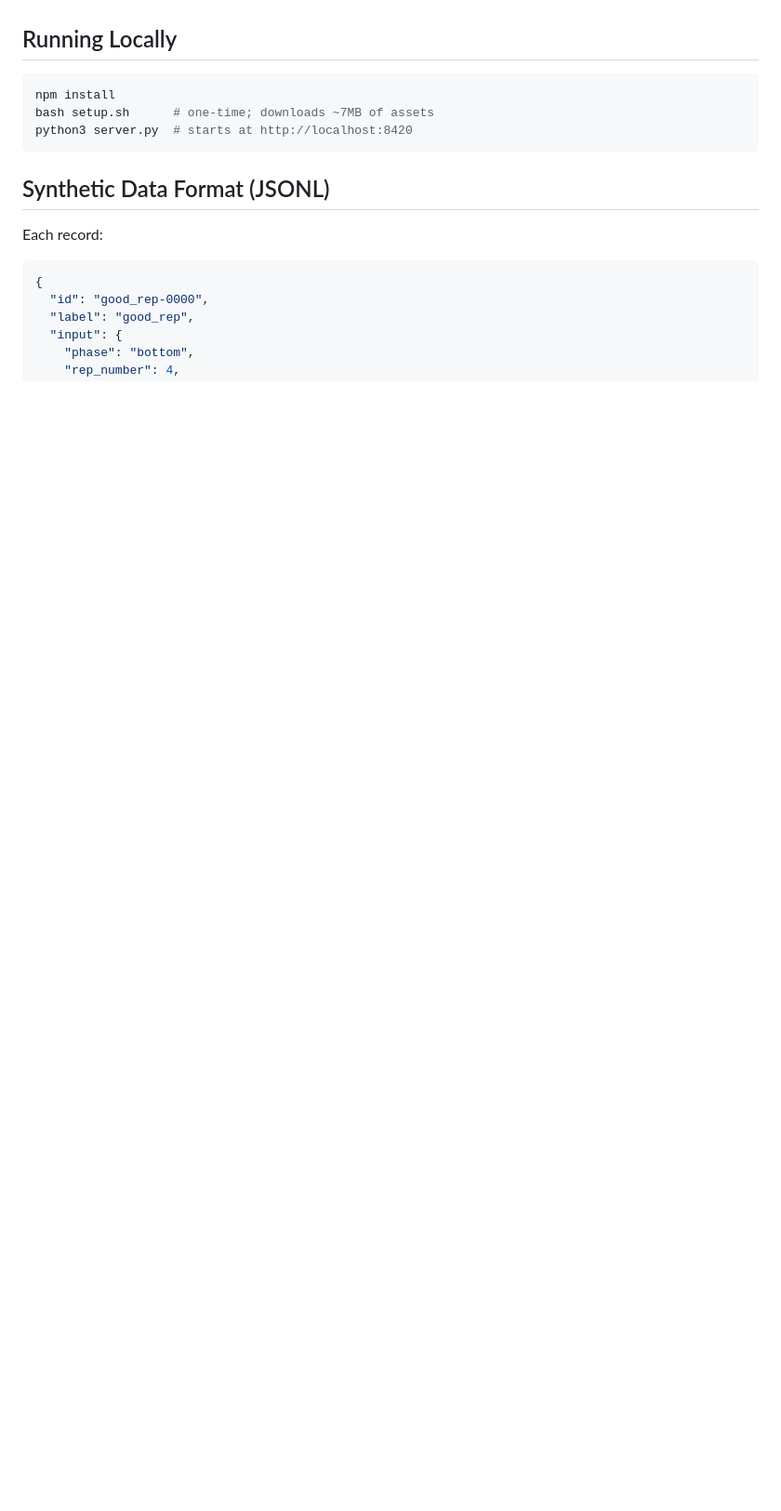
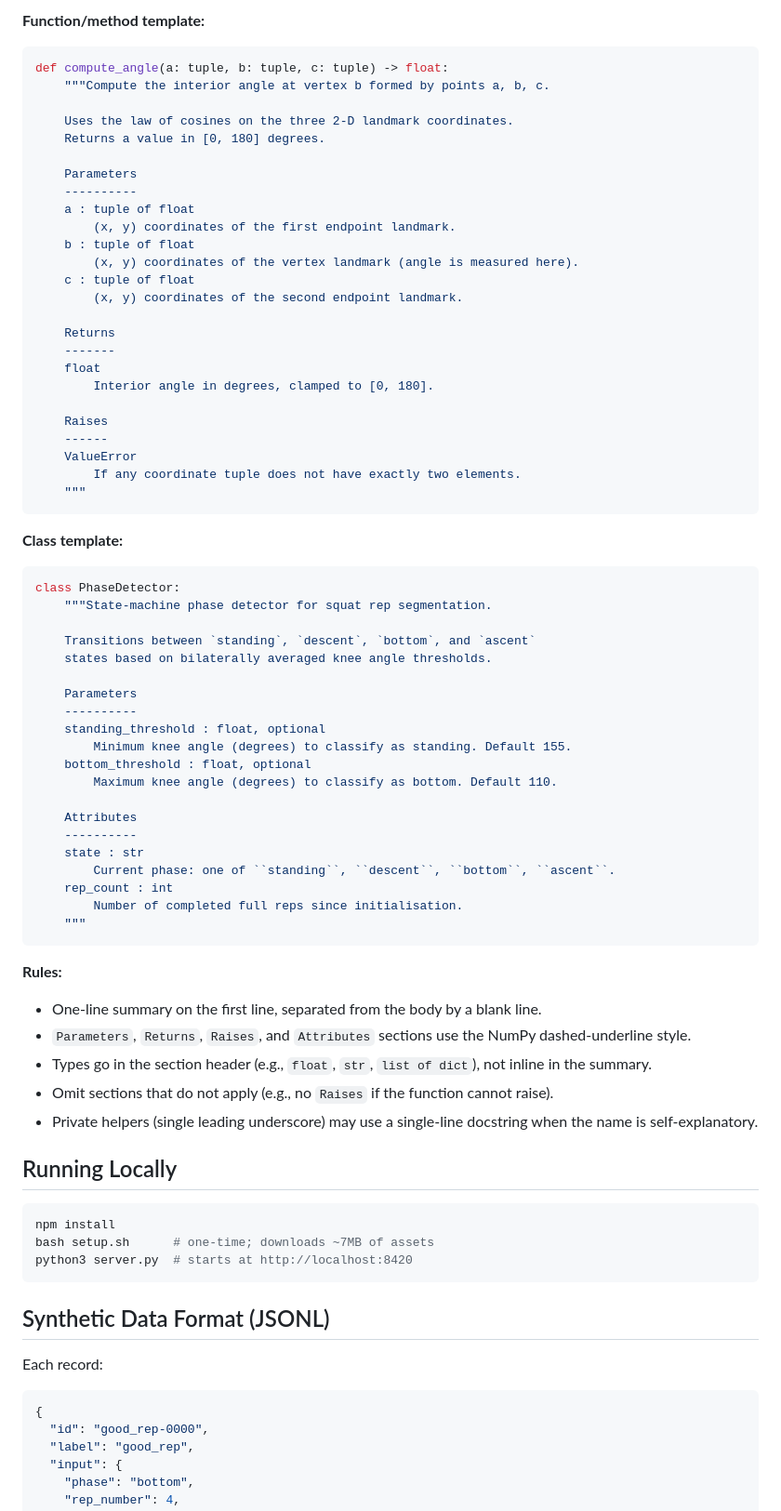
Before and after one commit to Hsnayrus/GenericTeam, a Markdown page: CLAUDE.md, the part around one of its changes. Shown at 93% size. Rendered like a GitHub page; blank space fills up the shorter version.

````diff
--- a/CLAUDE.md
+++ b/CLAUDE.md
@@ -126,3 +181,66 @@ Severity levels: `good` (green), `warn` (yellow), `bad` (red), `info` (cyan).
+**Function/method template:**
+
+```python
+def compute_angle(a: tuple, b: tuple, c: tuple) -> float:
+    """Compute the interior angle at vertex b formed by points a, b, c.
+
+    Uses the law of cosines on the three 2-D landmark coordinates.
+    Returns a value in [0, 180] degrees.
+
+    Parameters
+    ----------
+    a : tuple of float
+        (x, y) coordinates of the first endpoint landmark.
+    b : tuple of float
+        (x, y) coordinates of the vertex landmark (angle is measured here).
+    c : tuple of float
+        (x, y) coordinates of the second endpoint landmark.
+
+    Returns
+    -------
+    float
+        Interior angle in degrees, clamped to [0, 180].
+
+    Raises
+    ------
+    ValueError
+        If any coordinate tuple does not have exactly two elements.
+    """
+```
+
+**Class template:**
+
+```python
+class PhaseDetector:
+    """State-machine phase detector for squat rep segmentation.
+
+    Transitions between `standing`, `descent`, `bottom`, and `ascent`
+    states based on bilaterally averaged knee angle thresholds.
+
+    Parameters
+    ----------
+    standing_threshold : float, optional
+        Minimum knee angle (degrees) to classify as standing. Default 155.
+    bottom_threshold : float, optional
+        Maximum knee angle (degrees) to classify as bottom. Default 110.
+
+    Attributes
+    ----------
+    state : str
+        Current phase: one of ``standing``, ``descent``, ``bottom``, ``ascent``.
+    rep_count : int
+        Number of completed full reps since initialisation.
+    """
+```
+
+**Rules:**
+
+- One-line summary on the first line, separated from the body by a blank line.
+- `Parameters`, `Returns`, `Raises`, and `Attributes` sections use the NumPy dashed-underline style.
+- Types go in the section header (e.g., `float`, `str`, `list of dict`), not inline in the summary.
+- Omit sections that do not apply (e.g., no `Raises` if the function cannot raise).
+- Private helpers (single leading underscore) may use a single-line docstring when the name is self-explanatory.
+
 ## Running Locally
 
 ```bash
````
Also changed, not shown: other parts of CLAUDE.md (+55 -0 lines).
